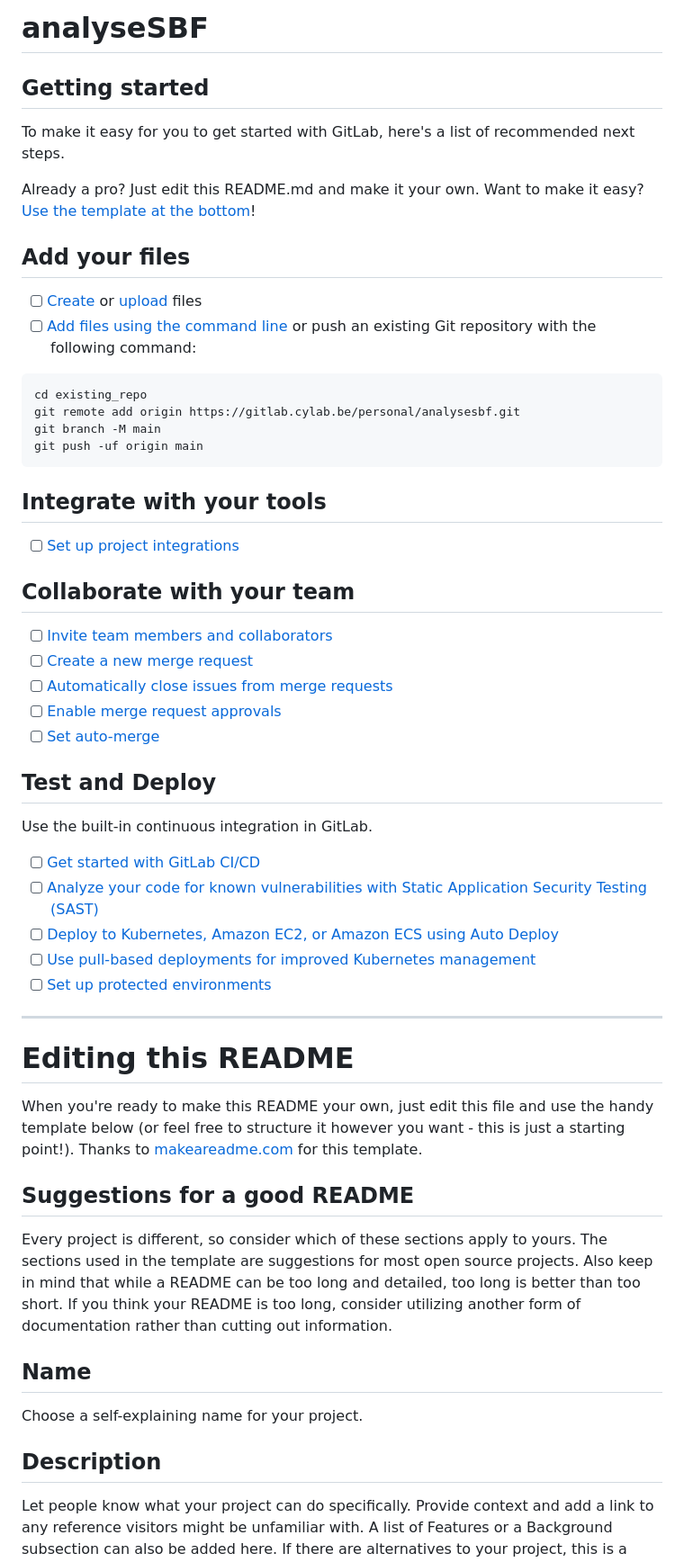
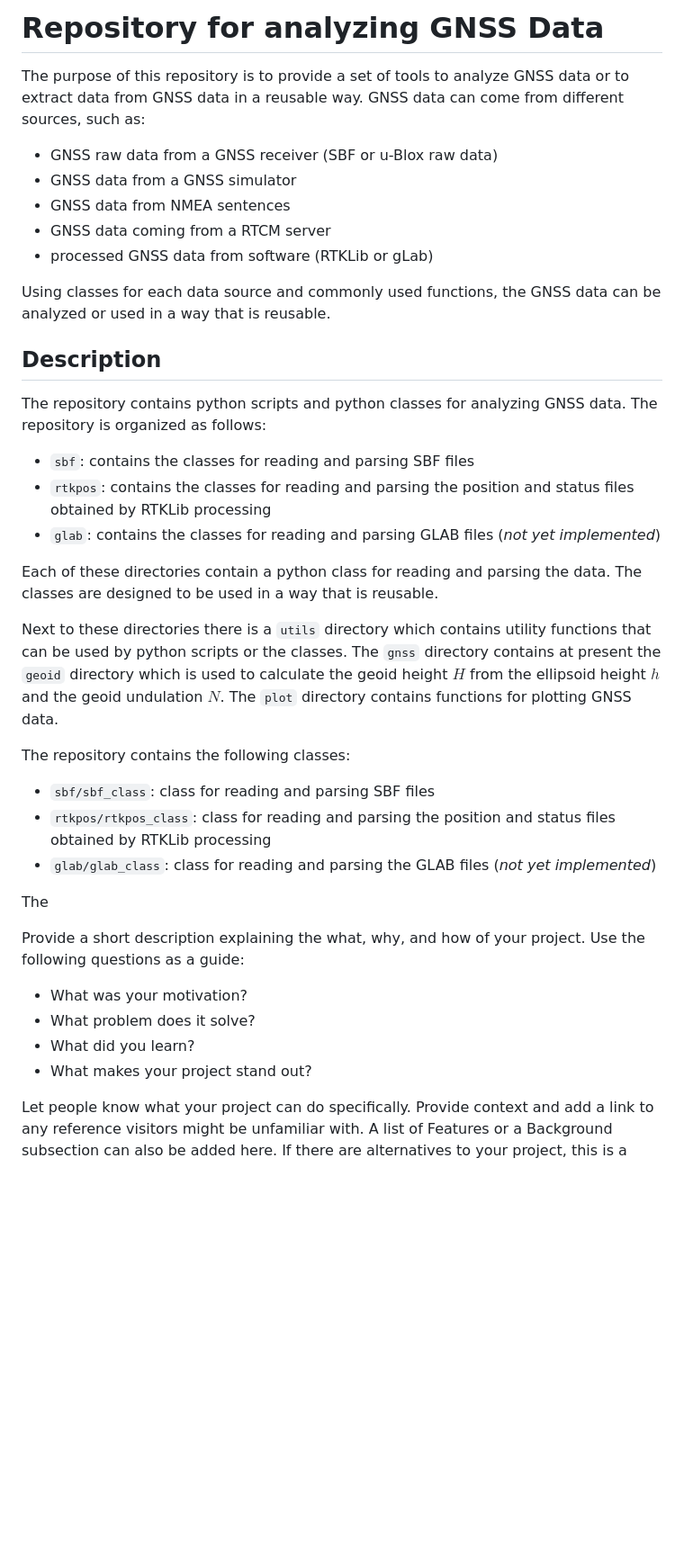
Before and after one commit to alainmuls/analysegnss, a Markdown page: README.md, the part around the change. Shown at 90% size. GitHub-like rendering; blank space fills up the shorter version.

Commit message:
wip on README

````diff
--- a/README.md
+++ b/README.md
@@ -1,61 +1,39 @@
-# analyseSBF
+# Repository for analyzing GNSS Data
+
+The purpose of this repository is to provide a set of tools to analyze GNSS data or to extract data from GNSS data in a reusable way. GNSS data can come from different sources, such as:
+- GNSS raw data from a GNSS receiver (SBF or u-Blox raw data)
+- GNSS data from a GNSS simulator
+- GNSS data from NMEA sentences
+- GNSS data coming from a RTCM server
+- processed GNSS data from software (RTKLib or gLab)
+
+Using classes for each data source and commonly used functions, the GNSS data can be analyzed or used in a way that is reusable.
+
+## Description
+
+The repository contains python scripts and python classes for analyzing GNSS data. The repository is organized as follows:
+- `sbf`: contains the classes for reading and parsing SBF files
+- `rtkpos`: contains the classes for reading and parsing the position and status files obtained by RTKLib processing
+- `glab`: contains the classes for reading and parsing GLAB files (*not yet implemented*)
+
+Each of these directories contain a python class for reading and parsing the data. The classes are designed to be used in a way that is reusable.
+
+Next to these directories there is a `utils` directory which contains utility functions that can be used by python scripts or the classes. The `gnss` directory contains at present the `geoid` directory which is used to calculate the geoid height $H$ from the ellipsoid height $h$ and the geoid undulation $N$. The `plot` directory contains functions for plotting GNSS data.
 
 
+The repository contains the following classes:
+- `sbf/sbf_class`: class for reading and parsing SBF files
+- `rtkpos/rtkpos_class`: class for reading and parsing the position and status files obtained by RTKLib processing
+- `glab/glab_class`: class for reading and parsing the GLAB files (*not yet implemented*)
 
-## Getting started
+The
 
-To make it easy for you to get started with GitLab, here's a list of recommended next steps.
+Provide a short description explaining the what, why, and how of your project. Use the following questions as a guide:
+- What was your motivation?
+- What problem does it solve?
+- What did you learn?
+- What makes your project stand out?
 
-Already a pro? Just edit this README.md and make it your own. Want to make it easy? [Use the template at the bottom](#editing-this-readme)!
-
-## Add your files
-
-- [ ] [Create](https://docs.gitlab.com/ee/user/project/repository/web_editor.html#create-a-file) or [upload](https://docs.gitlab.com/ee/user/project/repository/web_editor.html#upload-a-file) files
-- [ ] [Add files using the command line](https://docs.gitlab.com/ee/gitlab-basics/add-file.html#add-a-file-using-the-command-line) or push an existing Git repository with the following command:
-
-```
-cd existing_repo
-git remote add origin https://gitlab.cylab.be/personal/analysesbf.git
-git branch -M main
-git push -uf origin main
-```
-
-## Integrate with your tools
-
-- [ ] [Set up project integrations](https://gitlab.cylab.be/personal/analysesbf/-/settings/integrations)
-
-## Collaborate with your team
-
-- [ ] [Invite team members and collaborators](https://docs.gitlab.com/ee/user/project/members/)
-- [ ] [Create a new merge request](https://docs.gitlab.com/ee/user/project/merge_requests/creating_merge_requests.html)
-- [ ] [Automatically close issues from merge requests](https://docs.gitlab.com/ee/user/project/issues/managing_issues.html#closing-issues-automatically)
-- [ ] [Enable merge request approvals](https://docs.gitlab.com/ee/user/project/merge_requests/approvals/)
-- [ ] [Set auto-merge](https://docs.gitlab.com/ee/user/project/merge_requests/merge_when_pipeline_succeeds.html)
-
-## Test and Deploy
-
-Use the built-in continuous integration in GitLab.
-
-- [ ] [Get started with GitLab CI/CD](https://docs.gitlab.com/ee/ci/quick_start/index.html)
-- [ ] [Analyze your code for known vulnerabilities with Static Application Security Testing (SAST)](https://docs.gitlab.com/ee/user/application_security/sast/)
-- [ ] [Deploy to Kubernetes, Amazon EC2, or Amazon ECS using Auto Deploy](https://docs.gitlab.com/ee/topics/autodevops/requirements.html)
-- [ ] [Use pull-based deployments for improved Kubernetes management](https://docs.gitlab.com/ee/user/clusters/agent/)
-- [ ] [Set up protected environments](https://docs.gitlab.com/ee/ci/environments/protected_environments.html)
-
-***
-
-# Editing this README
-
-When you're ready to make this README your own, just edit this file and use the handy template below (or feel free to structure it however you want - this is just a starting point!). Thanks to [makeareadme.com](https://www.makeareadme.com/) for this template.
-
-## Suggestions for a good README
-
-Every project is different, so consider which of these sections apply to yours. The sections used in the template are suggestions for most open source projects. Also keep in mind that while a README can be too long and detailed, too long is better than too short. If you think your README is too long, consider utilizing another form of documentation rather than cutting out information.
-
-## Name
-Choose a self-explaining name for your project.
-
-## Description
 Let people know what your project can do specifically. Provide context and add a link to any reference visitors might be unfamiliar with. A list of Features or a Background subsection can also be added here. If there are alternatives to your project, this is a good place to list differentiating factors.
 
 ## Badges
````
